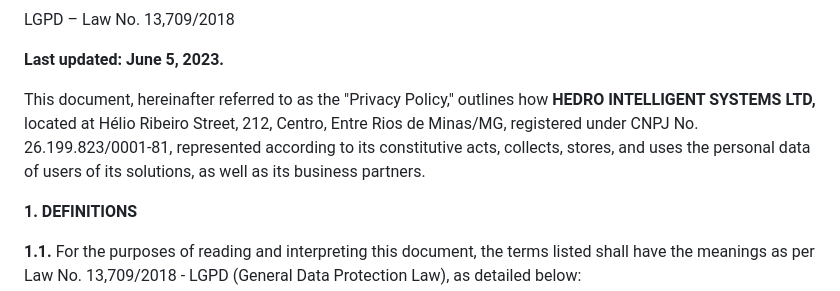
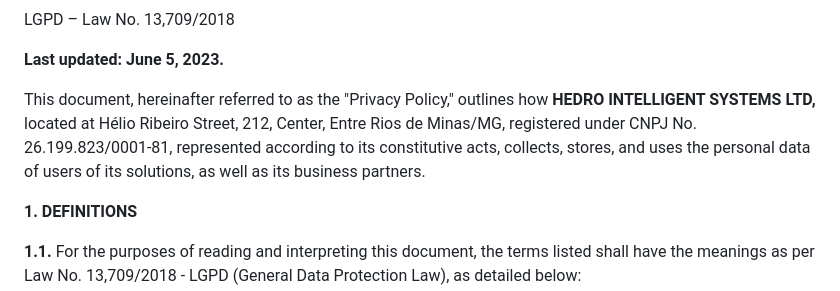
Before and after one commit to hedrosistemas/hg_app_policy, a Markdown page: policy.md, the part around the change. GitHub-like rendering.

```diff
--- a/policy.md
+++ b/policy.md
@@ -4,7 +4,7 @@ LGPD – Law No. 13,709/2018
 
 **Last updated: June 5, 2023.**
 
-This document, hereinafter referred to as the "Privacy Policy," outlines how **HEDRO INTELLIGENT SYSTEMS LTD,** located at Hélio Ribeiro Street, 212, Centro, Entre Rios de Minas/MG, registered under CNPJ No. 26.199.823/0001-81, represented according to its constitutive acts, collects, stores, and uses the personal data of users of its solutions, as well as its business partners.
+This document, hereinafter referred to as the "Privacy Policy," outlines how **HEDRO INTELLIGENT SYSTEMS LTD,** located at Hélio Ribeiro Street, 212, Center, Entre Rios de Minas/MG, registered under CNPJ No. 26.199.823/0001-81, represented according to its constitutive acts, collects, stores, and uses the personal data of users of its solutions, as well as its business partners.
 
 **1. DEFINITIONS**
 
```
